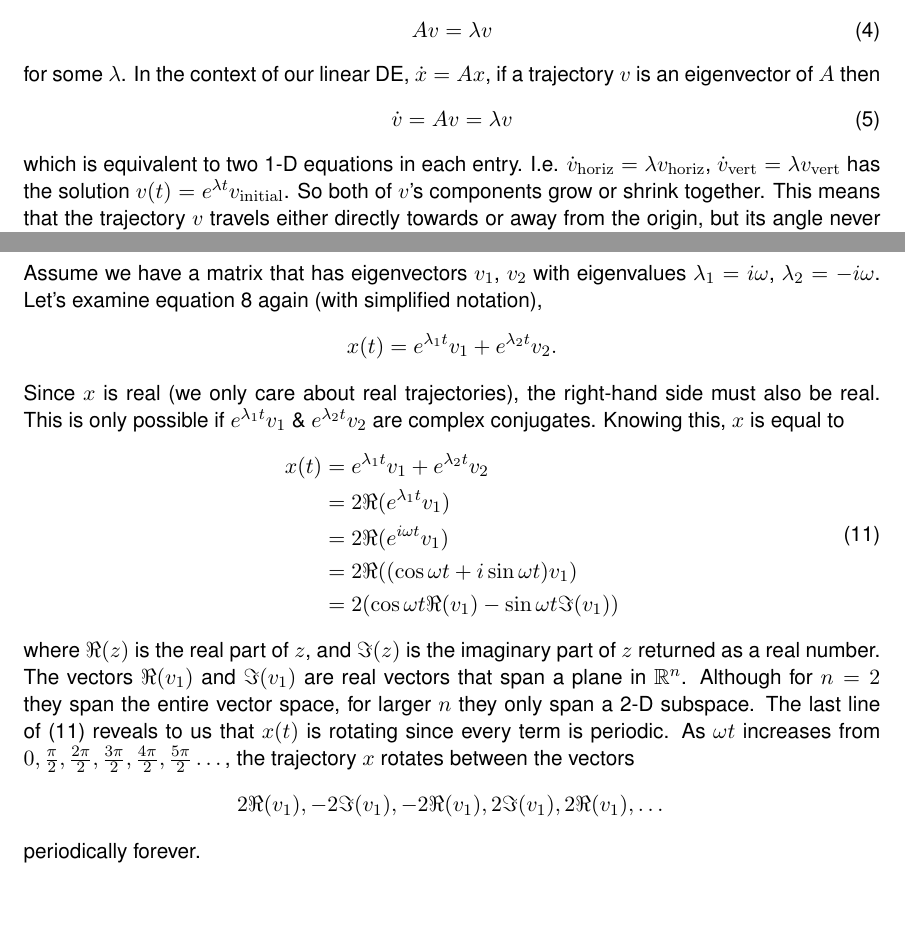
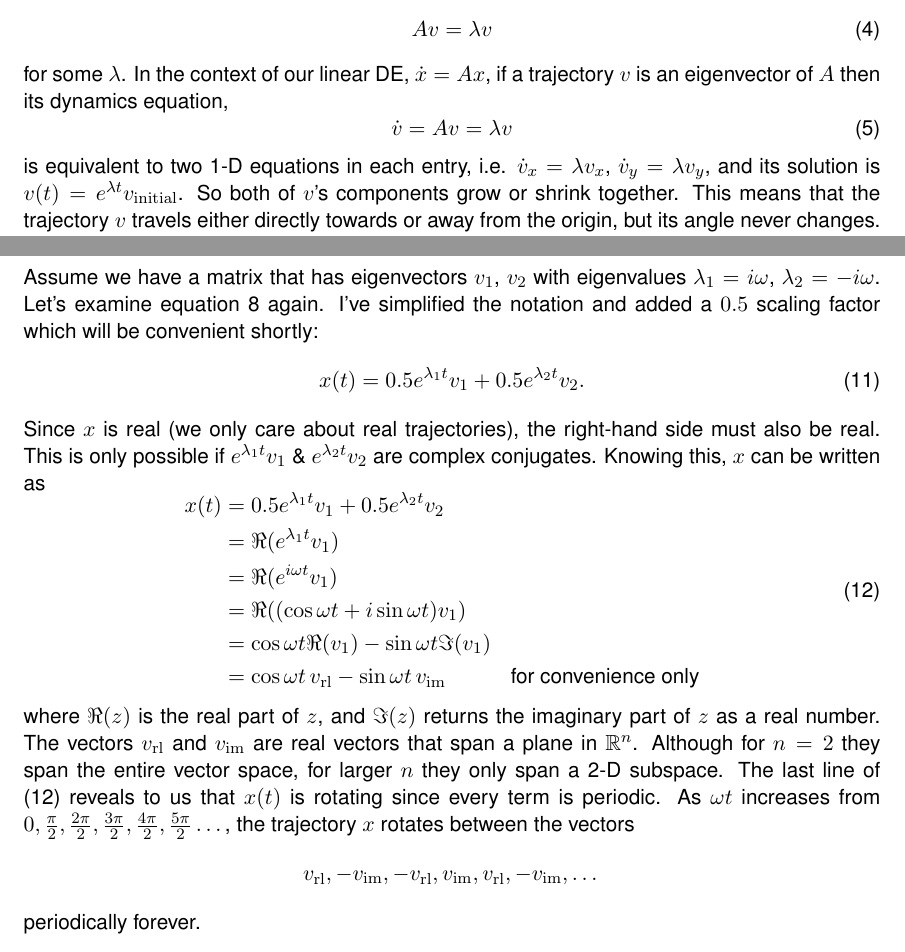
Before and after one commit to alberttxu/diffeqvisualizer, a LaTeX document (notes.tex): two parts of pages 4 and 6 of 8, joined at a grey line, cut so that both start at the same text, the shorter picture padded with empty space. Compiled offline with pdfLaTeX.

Commit message:
update notes

```diff
--- a/notes.tex
+++ b/notes.tex
@@ -137,13 +137,12 @@ An eigenvector of a square matrix, $A$ for example, is a vector $v$ that satisfi
   Av = \lambda v
 \end{equation}
 for some $\lambda$.
-In the context of our linear DE, $\dot{x} = Ax$, if a trajectory $v$ is an eigenvector of $A$ then
+In the context of our linear DE, $\dot{x} = Ax$, if a trajectory $v$ is an eigenvector of $A$ then its dynamics equation,
 \begin{equation}
   \dot{v} = Av = \lambda v
 \end{equation}
-which is equivalent to two 1-D equations in each entry.
-I.e. $\dot{v}_\mathrm{horiz} = \lambda v_\mathrm{horiz}$, $\dot{v}_\mathrm{vert} = \lambda v_\mathrm{vert}$
-has the solution $v(t) = e^{\lambda t}v_{\mathrm{initial}}$.
+is equivalent to two 1-D equations in each entry, i.e. $\dot{v}_x = \lambda v_x$, $\dot{v}_y = \lambda v_y$,
+and its solution is $v(t) = e^{\lambda t}v_{\mathrm{initial}}$.
 So both of $v$'s components grow or shrink together.
 This means that the trajectory $v$ travels either directly towards or away from the origin, but its angle never changes.
 $\lambda$ is called the eigenvalue associated with the eigenvector $v$.
@@ -236,29 +235,32 @@ Here the trajectories of $\dot{x} = Ax$ rotate clockwise, which makes sense:
 $\dot{x}_1$ depends on $x_2$, and $\dot{x}_2$ depends negatively on $x_1$.
 
 Assume we have a matrix that has eigenvectors $v_1$, $v_2$ with eigenvalues $\lambda_1 = i \omega$, $\lambda_2 = -i \omega$.
-Let's examine equation \ref*{eq:2Deigensol} again (with simplified notation),
-\begin{equation} \nonumber
-x(t) = e^{\lambda_1 t}v_1 + e^{\lambda_2 t}v_2.
+Let's examine equation \ref*{eq:2Deigensol} again.
+I've simplified the notation and added a $0.5$ scaling factor which will be convenient shortly:
+\begin{equation}
+  x(t) = 0.5 e^{\lambda_1 t}v_1 + 0.5 e^{\lambda_2 t}v_2.
 \end{equation}
 Since $x$ is real (we only care about real trajectories), the right-hand side must also be real.
 This is only possible if $e^{\lambda_1 t}v_{1}$ \& $e^{\lambda_2 t}v_{2}$ are complex conjugates.
-Knowing this, $x$ is equal to
+Knowing this, $x$ can be written as
 \begin{equation} \label{eq:2Deigenrot}
 \begin{aligned}
-x(t) & = e^{\lambda_1 t}v_1 + e^{\lambda_2 t}v_2 \\
-     & = 2 \Re(e^{\lambda_1 t}v_1) \\
-     & = 2 \Re(e^{i\omega t}v_1) \\
-     & = 2 \Re((\cos \omega t + i \sin \omega t) v_1) \\
-     & = 2 (\cos \omega t \Re(v_1) - \sin \omega t \Im(v_1))
+x(t) & = 0.5 e^{\lambda_1 t}v_1 + 0.5 e^{\lambda_2 t}v_2 \\
+     & = \Re(e^{\lambda_1 t}v_1) \\
+     & = \Re(e^{i\omega t}v_1) \\
+     & = \Re((\cos \omega t + i \sin \omega t) v_1) \\
+     & = \cos \omega t \Re(v_1) - \sin \omega t \Im(v_1) \\
+     & = \cos \omega t \, v_\mathrm{rl} - \sin \omega t \, v_\mathrm{im} && \text{for convenience only}
 \end{aligned}
 \end{equation}
-where $\Re(z)$ is the real part of $z$, and $\Im(z)$ is the imaginary part of $z$ returned as a real number.
-The vectors $\Re(v_1)$ and $\Im(v_1)$ are real vectors that span a plane in $\mathbb{R}^n$.
+where $\Re(z)$ is the real part of $z$, and $\Im(z)$ returns the imaginary part of $z$ as a real number.
+The vectors $v_\mathrm{rl}$ and $v_\mathrm{im}$ are real vectors that span a plane in $\mathbb{R}^n$.
 Although for $n = 2$ they span the entire vector space, for larger $n$ they only span a 2-D subspace.
 The last line of (\ref*{eq:2Deigenrot}) reveals to us that $x(t)$ is rotating since every term is periodic.
 As $\omega t$ increases from $0,\frac{\pi}{2},\frac{2\pi}{2},\frac{3\pi}{2},\frac{4\pi}{2},\frac{5\pi}{2}\dots$,
 the trajectory $x$ rotates between the vectors
-$$2\Re(v_1),-2\Im(v_1),-2\Re(v_1),2\Im(v_1),2\Re(v_1),\dots$$
+% $$\Re(v_1),-\Im(v_1),-\Re(v_1),\Im(v_1),\Re(v_1),-\Im(v_1),\dots$$
+$$ v_\mathrm{rl}, -v_\mathrm{im}, -v_\mathrm{rl}, v_\mathrm{im}, v_\mathrm{rl}, -v_\mathrm{im}, \dots $$
 periodically forever.
 
 For complex eigenvalues (containing both real and imaginary parts), the trajectories will additionally grow or shrink.
```
Also changed, not shown: notes.tex (6 more changed lines). Lines whose indentation alone changed are shown as unchanged.
